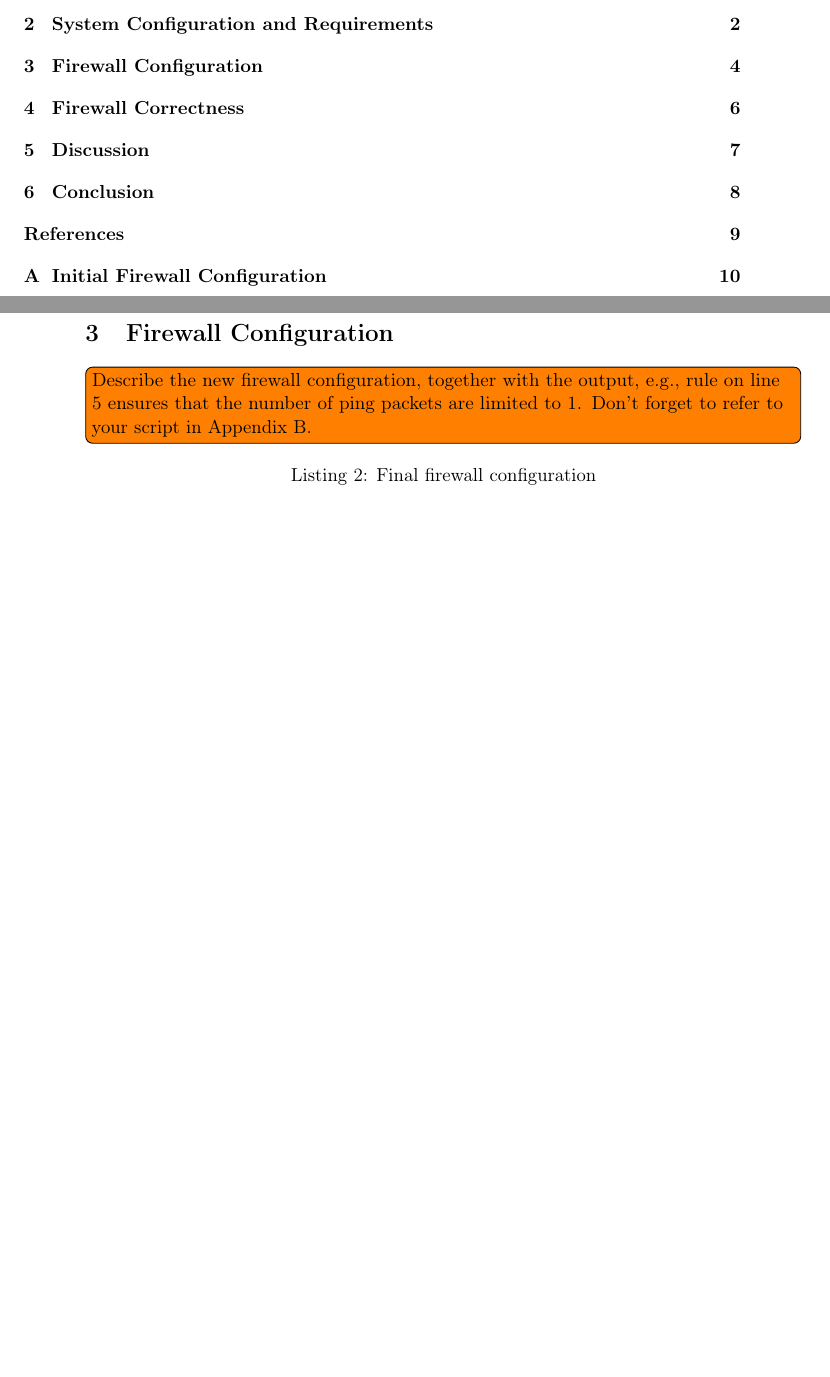
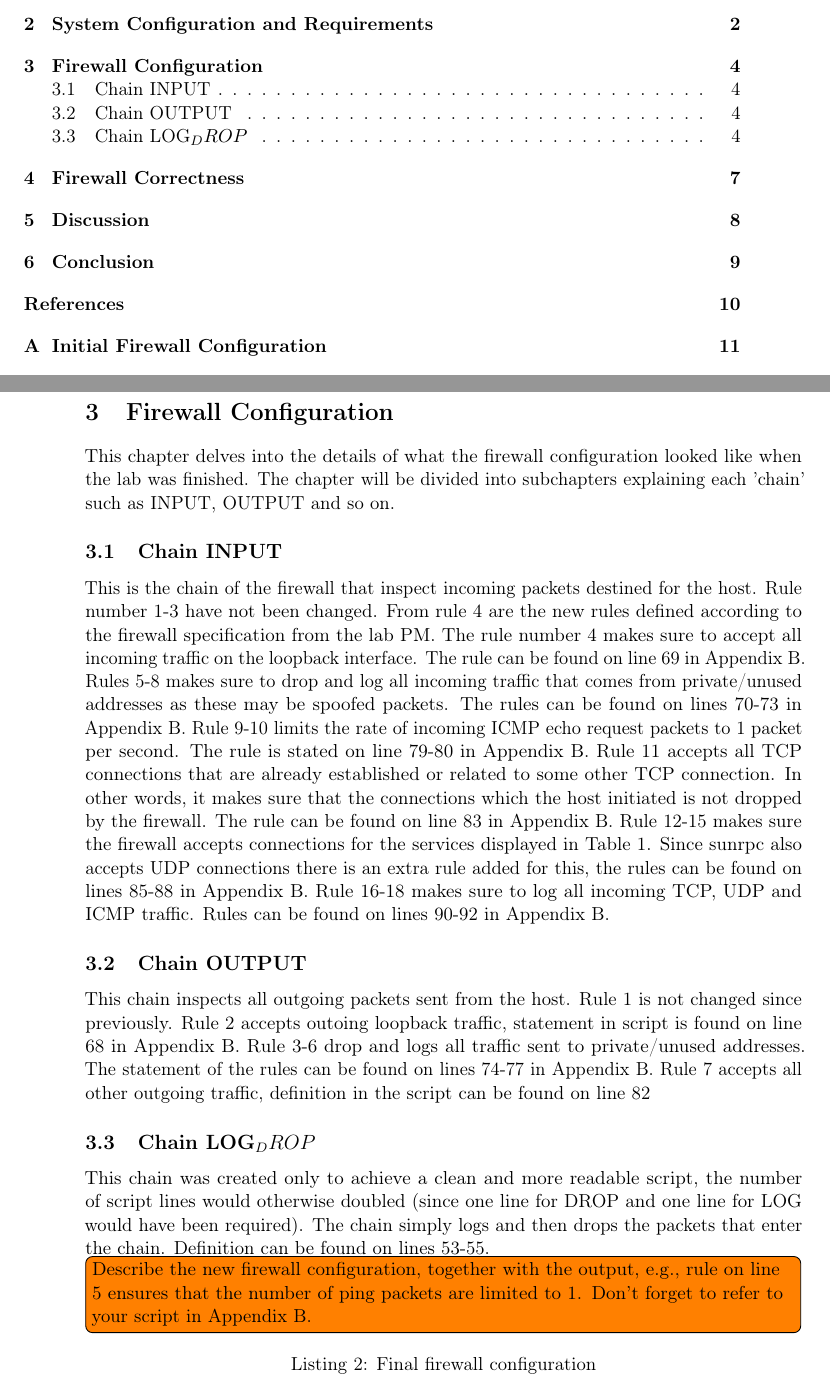
Before and after one commit to demonicblue/eda491, a LaTeX document (lab2/report.tex, which reads lab2/config.tex): two parts of pages 3 and 8 of 17 before the commit and two parts of pages 3 and 8 of 18 after it, joined at a grey line, cut so that both start at the same text, the shorter picture padded with empty space. Compiled offline with pdfLaTeX.

Commit message:
Finished the Firewall Config section.

```diff
--- a/lab2/config.tex
+++ b/lab2/config.tex
@@ -1,6 +1,14 @@
 \section{Firewall Configuration}
 \label{sec:config}
+This chapter delves into the details of what the firewall configuration looked like when the lab was finished. The chapter will be divided into subchapters explaining each 'chain' such as INPUT, OUTPUT and so on.
+\subsection{Chain INPUT}
+This is the chain of the firewall that inspect incoming packets destined for the host. Rule number 1-3 have not been changed. From rule 4  are the new rules defined according to the firewall specification from the lab PM. The rule number 4 makes sure to accept all incoming traffic on the loopback interface. The rule can be found on line 69 in Appendix B. Rules 5-8 makes sure to drop and log all incoming traffic that comes from private/unused addresses as these may be spoofed packets. The rules can be found on lines 70-73 in Appendix B. Rule 9-10 limits the rate of incoming ICMP echo request packets to 1 packet per second. The rule is stated on line 79-80 in Appendix B. Rule 11 accepts all TCP connections that are already established or related to some other TCP connection. In other words, it makes sure that the connections which the host initiated is not dropped by the firewall. The rule can be found on line 83 in Appendix B. Rule 12-15 makes sure the firewall accepts connections for the services displayed in Table 1. Since sunrpc also accepts UDP connections there is an extra rule added for this, the rules can be found on lines 85-88 in Appendix B. Rule 16-18 makes sure to log all incoming TCP, UDP and ICMP traffic. Rules can be found on lines 90-92 in Appendix B.
 
+\subsection{Chain OUTPUT}
+This chain inspects all outgoing packets sent from the host. Rule 1 is not changed since previously. Rule 2 accepts outoing loopback traffic, statement in script is found on line 68 in Appendix B. Rule 3-6 drop and logs all traffic sent to private/unused addresses. The statement of the rules can be found on lines 74-77 in Appendix B. Rule 7 accepts all other outgoing traffic, definition in the script can be found on line 82
+
+\subsection{Chain LOG_DROP}
+This chain was created only to achieve a clean and more readable script, the number of script lines would otherwise doubled (since one line for DROP and one line for LOG would have been required). The chain simply logs and then drops the packets that enter the chain. Definition can be found on lines 53-55.
 \inlinetodo{Describe the new firewall configuration, together with the output, e.g.,
 rule on line 5 ensures that the number of ping packets are limited to 1. Don't
 forget to refer to your script in Appendix~\ref{app:fw-final}.}
```
